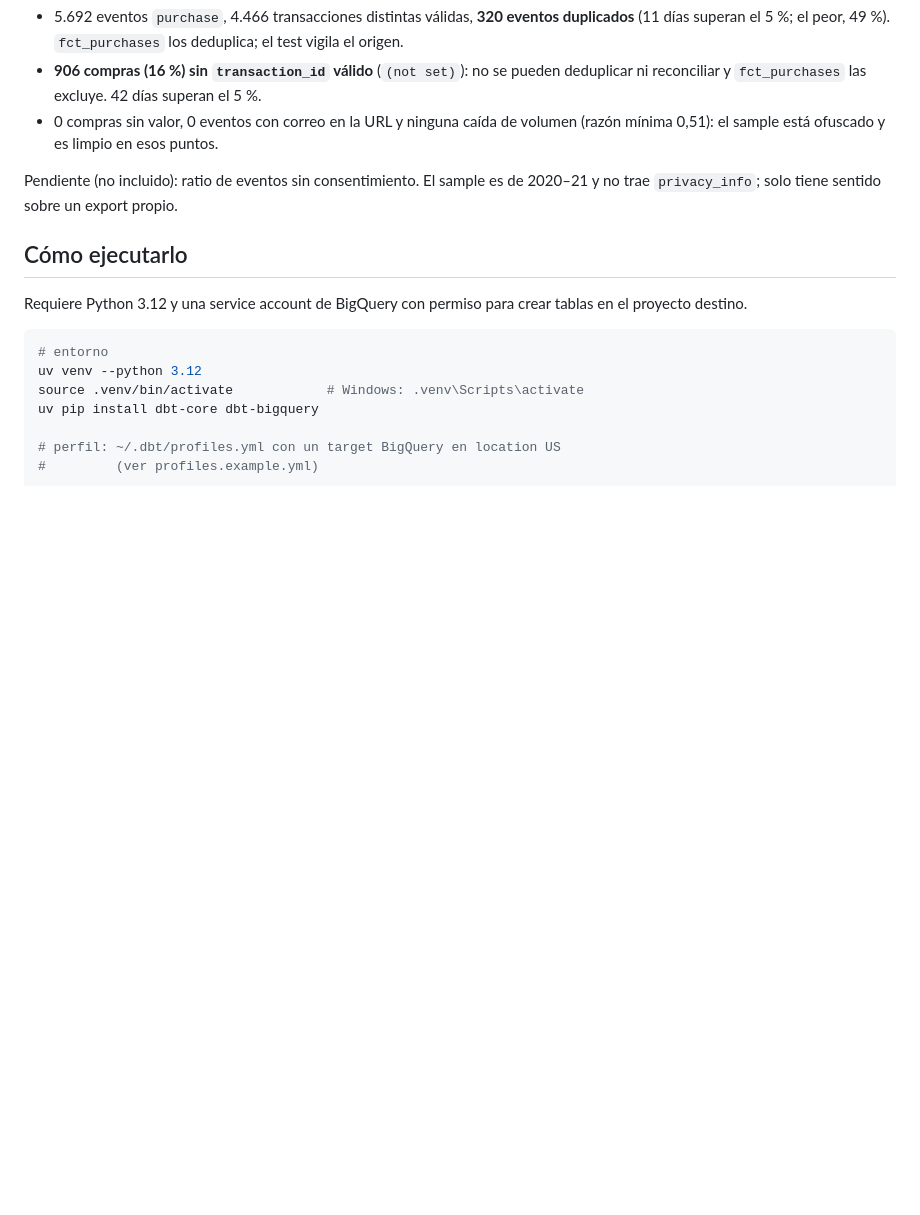
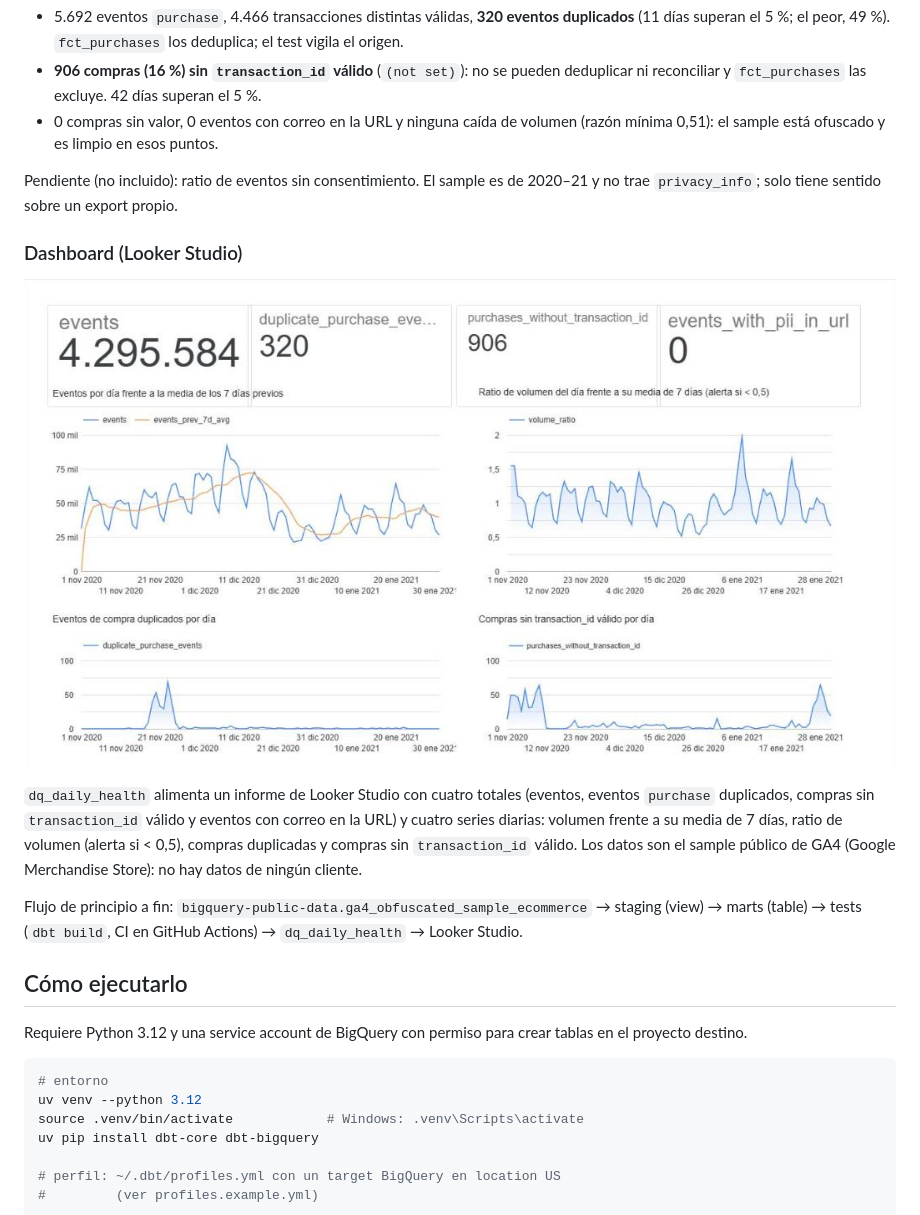
Before and after one commit to cristdvel/dbt-ga4-analytics, a Markdown page: README.md, the part around the change. Drawn GitHub-style; pictures changed too: docs/dashboard-calidad-datos.png (added); blank space fills up the shorter version.

Commit message:
README: dashboard de Looker Studio sobre dq_daily_health y flujo de principio a fin
Co-Authored-By: Claude Sonnet 5.5 <noreply@anthropic.com>

```diff
--- a/README.md
+++ b/README.md
@@ -119,6 +119,22 @@ misma compra y calcula la razón de volumen contra los 7 días previos.
 Pendiente (no incluido): ratio de eventos sin consentimiento. El sample es de
 2020–21 y no trae `privacy_info`; solo tiene sentido sobre un export propio.
 
+### Dashboard (Looker Studio)
+
+![Dashboard de calidad de datos sobre dq_daily_health](docs/dashboard-calidad-datos.png)
+
+`dq_daily_health` alimenta un informe de Looker Studio con cuatro totales
+(eventos, eventos `purchase` duplicados, compras sin `transaction_id` válido y
+eventos con correo en la URL) y cuatro series diarias: volumen frente a su
+media de 7 días, ratio de volumen (alerta si < 0,5), compras duplicadas y
+compras sin `transaction_id` válido. Los datos son el sample público de GA4
+(Google Merchandise Store): no hay datos de ningún cliente.
+
+Flujo de principio a fin:
+`bigquery-public-data.ga4_obfuscated_sample_ecommerce` → staging (view) →
+marts (table) → tests (`dbt build`, CI en GitHub Actions) → `dq_daily_health`
+→ Looker Studio.
+
 ## Cómo ejecutarlo
 
 Requiere Python 3.12 y una service account de BigQuery con permiso para crear
```
